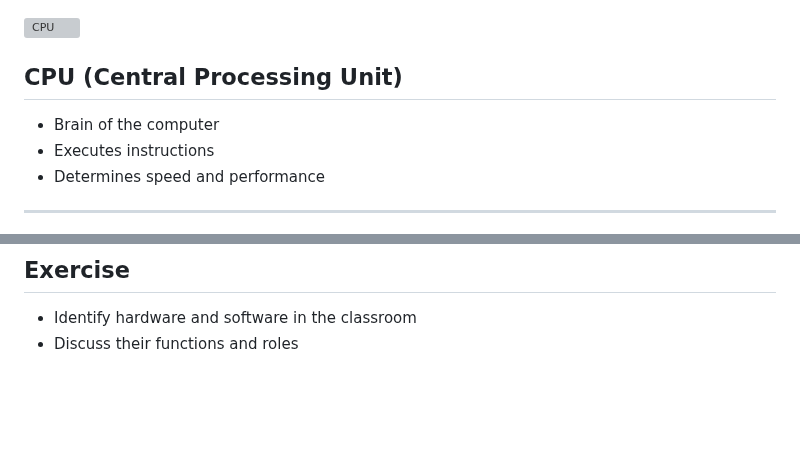
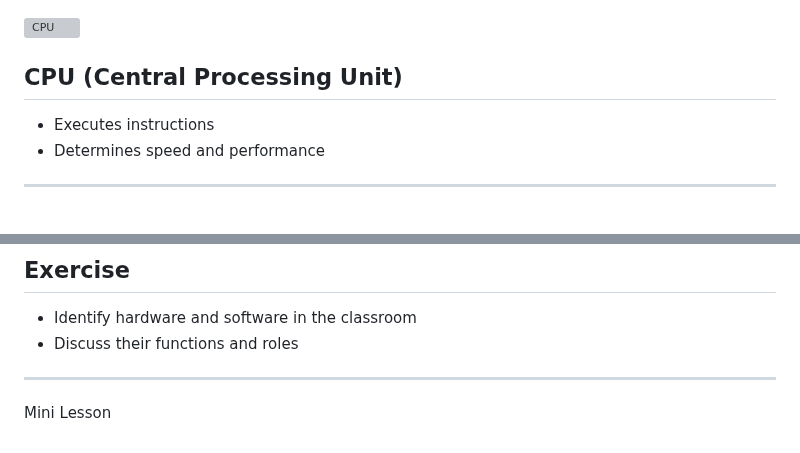
Before and after one commit to jncraton/elementary-computer-science-cpsc1030, a Markdown page: lectures/03-terminology.md, 2 parts joined by grey strips. Rendered like a GitHub page; blank space fills up the shorter version; grey boxes are pictures that could not be loaded.

Commit message:
Update lecture

```diff
--- a/lectures/03-terminology.md
+++ b/lectures/03-terminology.md
@@ -16,7 +16,6 @@ K-2.CD.1: Use appropriate terminology in identifying and describing computer har
 
 ## CPU (Central Processing Unit)
 
-- Brain of the computer
 - Executes instructions
 - Determines speed and performance
 
@@ -136,3 +135,7 @@ print("Hello, world!")
 
 - Identify hardware and software in the classroom
 - Discuss their functions and roles
+
+---
+
+Mini Lesson
```
